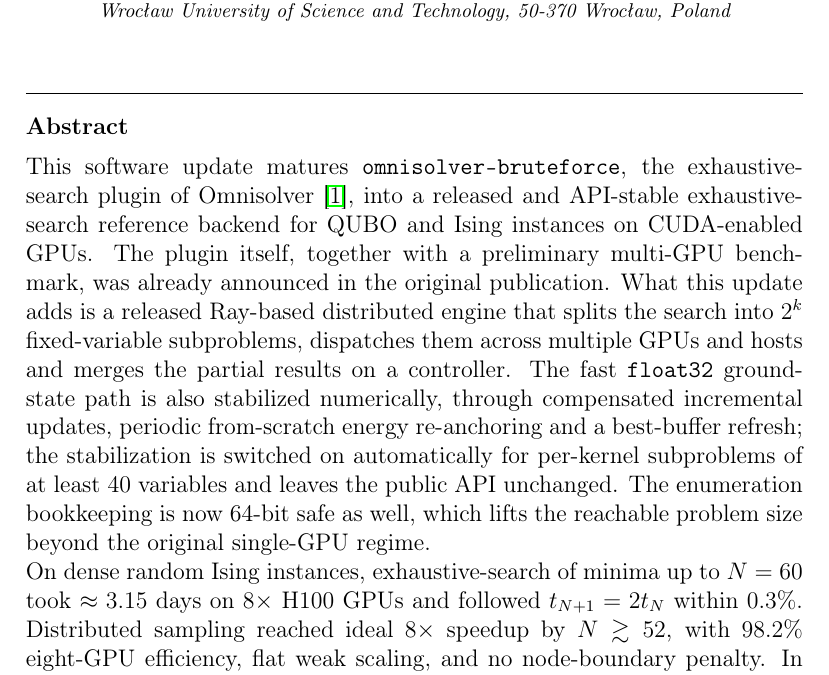
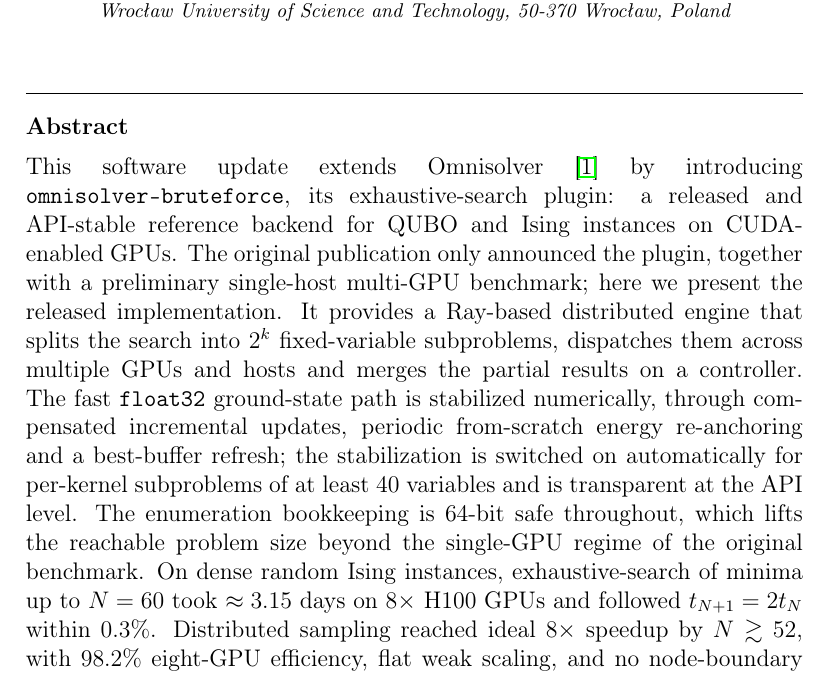
Before and after one commit to iitis/bruteforce-text, a LaTeX paper (txt/softx/v_2/bruteforce.tex): part of page 1 of 27, cut so that both start at the same text. Compiled offline with pdfLaTeX.

Commit message:
fix abstract

```diff
--- a/txt/softx/v_2/bruteforce.tex
+++ b/txt/softx/v_2/bruteforce.tex
@@ -59,28 +59,22 @@
 50-370 Wroc{\l}aw, Poland}
 
 \begin{abstract}
-This software update matures \texttt{omnisolver-bruteforce}, the exhaustive-search
-plugin of Omnisolver~\cite{jalowiecki2021omnisolver}, into a released and
-API-stable exhaustive-search reference backend for QUBO and Ising
-instances on CUDA-enabled GPUs.
-% Throughout, $N$ denotes the number of binary
-% variables of an instance (equivalently, the number of Ising spins), so that
-% exhaustive search enumerates all $2^{N}$ configurations.
-The plugin itself,
-together with a preliminary multi-GPU benchmark, was already announced in the
-original publication. What this update adds is a released Ray-based distributed
-engine that splits the search into $2^{k}$ fixed-variable subproblems,
-dispatches them across multiple GPUs and hosts and merges the partial results on
-a controller. The fast \texttt{float32} ground-state path is also stabilized
-numerically, through compensated incremental updates, periodic from-scratch
-energy re-anchoring and a best-buffer refresh; the stabilization is switched on
-automatically for per-kernel subproblems of at least $40$ variables and leaves
-the public API unchanged. The enumeration bookkeeping is now 64-bit safe as
-well, which lifts the reachable problem size beyond the original single-GPU
-regime.
-
+This software update extends Omnisolver~\cite{jalowiecki2021omnisolver} by
+introducing \texttt{omnisolver-bruteforce}, its exhaustive-search plugin: a
+released and API-stable reference backend for QUBO and Ising instances on
+CUDA-enabled GPUs. The original publication only announced the plugin, together
+with a preliminary single-host multi-GPU benchmark; here we present the released
+implementation. It provides a Ray-based distributed engine that splits the
+search into $2^{k}$ fixed-variable subproblems, dispatches them across multiple
+GPUs and hosts and merges the partial results on a controller. The fast
+\texttt{float32} ground-state path is stabilized numerically, through
+compensated incremental updates, periodic from-scratch energy re-anchoring and a
+best-buffer refresh; the stabilization is switched on automatically for
+per-kernel subproblems of at least $40$ variables and is transparent at the API
+level. The enumeration bookkeeping is 64-bit safe throughout, which lifts the
+reachable problem size beyond the single-GPU regime of the original benchmark.
 On dense random Ising instances, exhaustive-search of minima up to \(N=60\) took
-\(\approx 3.15\) days on \(8\times\) H100 GPUs and followed
-\(t_{N+1}=2t_N\) within \(0.3\%\). Distributed sampling reached ideal
-\(8\times\) speedup by \(N\gtrsim 52\), with \(98.2\%\) eight-GPU efficiency,
-flat weak scaling, and no node-boundary penalty. In a 20-instance four-family
+\(\approx 3.15\) days on \(8\times\) H100 GPUs and followed \(t_{N+1}=2t_N\)
+within \(0.3\%\). Distributed sampling reached ideal \(8\times\) speedup by
+\(N\gtrsim 52\), with \(98.2\%\) eight-GPU efficiency, flat weak scaling, and no
+node-boundary penalty. In a 20-instance four-family comparison, simulated
```
Also changed, not shown: txt/softx/v_2/bruteforce.tex (29 more changed lines).
